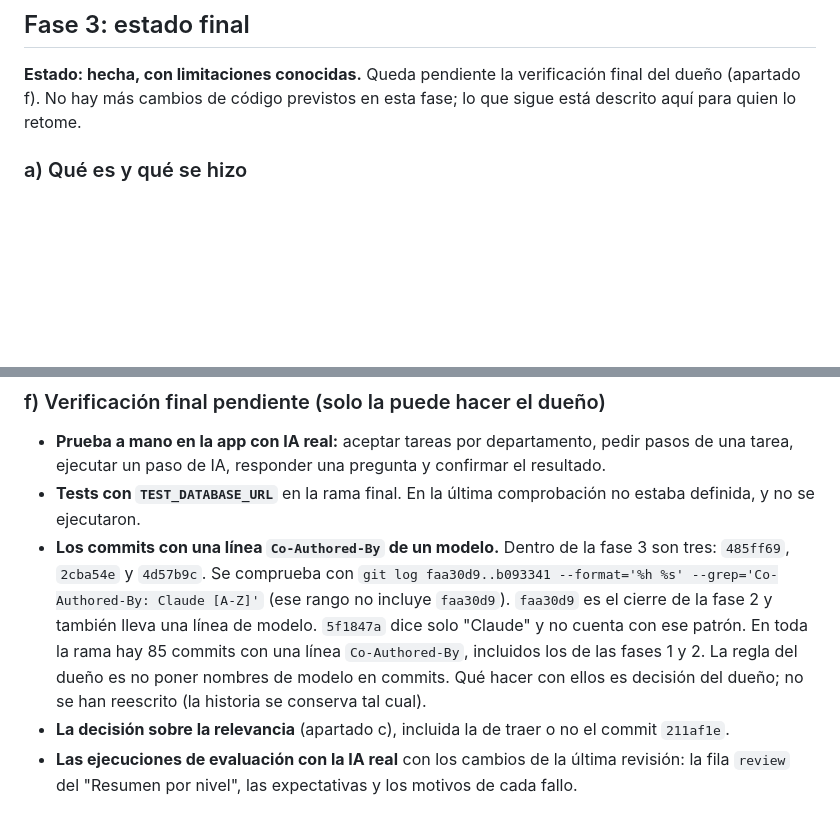
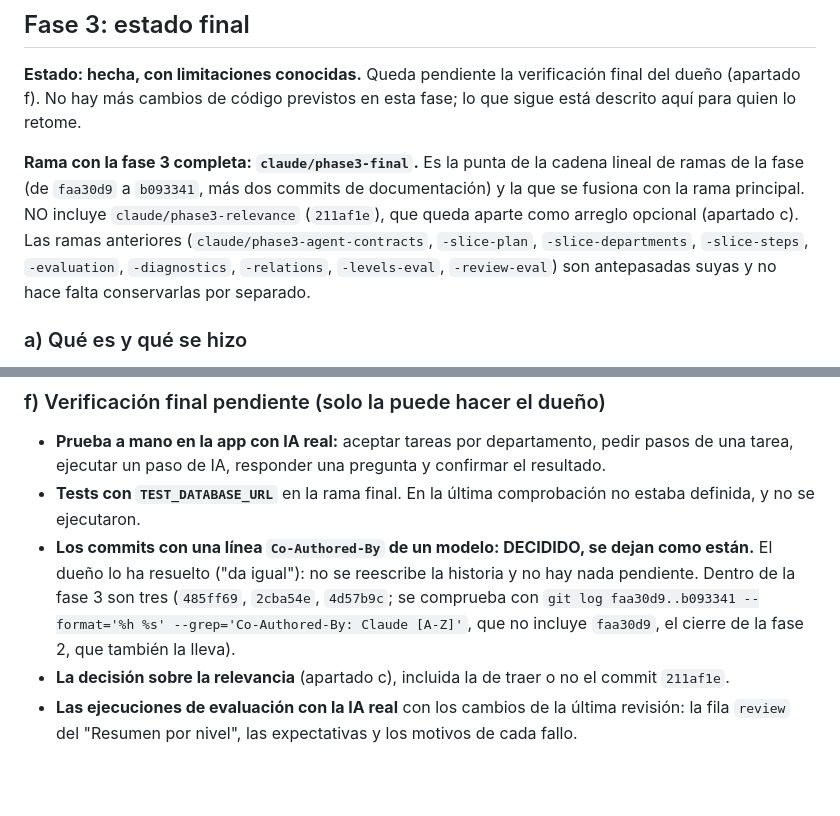
Before and after one commit to Brawliot/PBS, a Markdown page: FUTURE.md, 2 parts joined by grey strips. Rendered like a GitHub page; blank space fills up the shorter version.

Commit message:
Fase 3: anotar la rama final y la decisión sobre los trailers de commit
Claude-Session: https://claude.ai/code/session_016m3gB3uo2AsLoabHinVZEQ

```diff
--- a/FUTURE.md
+++ b/FUTURE.md
@@ -52,6 +52,8 @@ La fase 2 se da por cerrada. Lo que sigue son decisiones ya tomadas y pendientes
 ## Fase 3: estado final
 
 **Estado: hecha, con limitaciones conocidas.** Queda pendiente la verificación final del dueño (apartado f). No hay más cambios de código previstos en esta fase; lo que sigue está descrito aquí para quien lo retome.
+
+**Rama con la fase 3 completa: `claude/phase3-final`.** Es la punta de la cadena lineal de ramas de la fase (de `faa30d9` a `b093341`, más dos commits de documentación) y la que se fusiona con la rama principal. NO incluye `claude/phase3-relevance` (`211af1e`), que queda aparte como arreglo opcional (apartado c). Las ramas anteriores (`claude/phase3-agent-contracts`, `-slice-plan`, `-slice-departments`, `-slice-steps`, `-evaluation`, `-diagnostics`, `-relations`, `-levels-eval`, `-review-eval`) son antepasadas suyas y no hace falta conservarlas por separado.
 
 ### a) Qué es y qué se hizo
 
@@ -128,7 +130,7 @@ Cifras de las ejecuciones del dueño, tal como las dio. Los nombres de modelo so
 
 - **Prueba a mano en la app con IA real:** aceptar tareas por departamento, pedir pasos de una tarea, ejecutar un paso de IA, responder una pregunta y confirmar el resultado.
 - **Tests con `TEST_DATABASE_URL`** en la rama final. En la última comprobación no estaba definida, y no se ejecutaron.
-- **Los commits con una línea `Co-Authored-By` de un modelo.** Dentro de la fase 3 son tres: `485ff69`, `2cba54e` y `4d57b9c`. Se comprueba con `git log faa30d9..b093341 --format='%h %s' --grep='Co-Authored-By: Claude [A-Z]'` (ese rango no incluye `faa30d9`). `faa30d9` es el cierre de la fase 2 y también lleva una línea de modelo. `5f1847a` dice solo "Claude" y no cuenta con ese patrón. En toda la rama hay 85 commits con una línea `Co-Authored-By`, incluidos los de las fases 1 y 2. La regla del dueño es no poner nombres de modelo en commits. Qué hacer con ellos es decisión del dueño; no se han reescrito (la historia se conserva tal cual).
+- **Los commits con una línea `Co-Authored-By` de un modelo: DECIDIDO, se dejan como están.** El dueño lo ha resuelto ("da igual"): no se reescribe la historia y no hay nada pendiente. Dentro de la fase 3 son tres (`485ff69`, `2cba54e`, `4d57b9c`; se comprueba con `git log faa30d9..b093341 --format='%h %s' --grep='Co-Authored-By: Claude [A-Z]'`, que no incluye `faa30d9`, el cierre de la fase 2, que también la lleva).
 - **La decisión sobre la relevancia** (apartado c), incluida la de traer o no el commit `211af1e`.
 - **Las ejecuciones de evaluación con la IA real** con los cambios de la última revisión: la fila `review` del "Resumen por nivel", las expectativas y los motivos de cada fallo.
 
```
